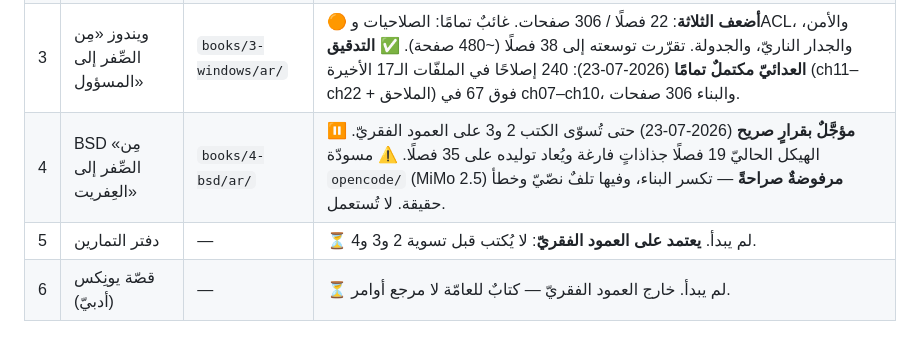
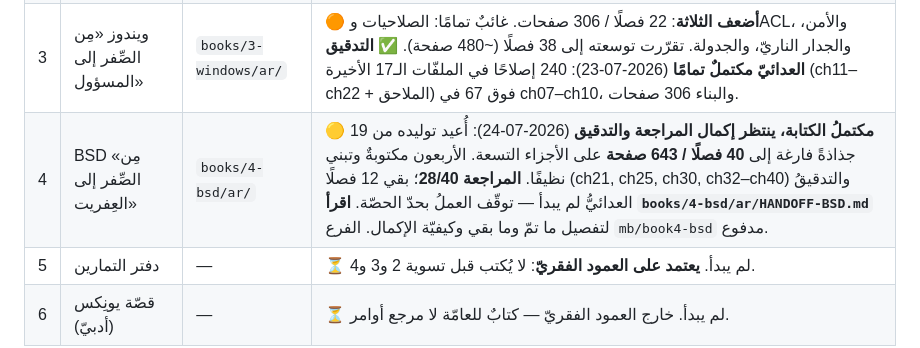
Before and after one commit to Ghazi-Ai/command-line-series, a Markdown page: PROJECT-STATUS.md, the part around the change. GitHub-like rendering.

Commit message:
BSD: وثيقة تسليمٍ (HANDOFF) بما تمّ وما بقي، وتحديث حالة المشروع
- books/4-bsd/ar/HANDOFF-BSD.md: جدولُ الأربعين فصلًا وحالة مراجعة كلٍّ، والمتبقّي
  (12 مراجعة + التدقيق العدائيّ + قرار ch36)، وكيفيّة الإكمال والبناء — ليُغني أيَّ
  وكيلٍ جديد (Claude أو غيره) عن أيّ شرح.
- PROJECT-STATUS.md: صفّ BSD يعكس الحال (40 مكتوبة/643 صفحة، مراجعة 28/40) ويحيل للتسليم.

```diff
--- a/PROJECT-STATUS.md
+++ b/PROJECT-STATUS.md
@@ -9,7 +9,7 @@
 | 1 | لينكس «مِن الصِّفر إلى الجَذر» | `books/1-linux/ar/` | ✅ **مكتمل**: 48 فصلًا + 7 ملاحق، مدقّق عدائيًّا، 599 صفحة. مدفوع. أُضيف إليه 2026-07-23 فصل «الطلاقة في الطرفية» (ch08) خاتمةً للجزء الأوّل، وأُعيد ترقيم ما بعده. **مرجع العمود الفقريّ — لا يُفتح إلا لثغراتٍ منصوصةٍ في SERIES-SPINE.** |
 | 2 | ماك «ماك من الطرفية» | `books/2-macos/ar/` | ✅ **مكتملٌ ومدقَّقٌ ومدموجٌ في main** (2026-07-24): **47 فصلًا / 650 صفحة** على الأجزاء التسعة (كان 19 / 227). أُضيف 22 فصلًا، وسُدّ أكبر نقصين (النظام والمستخدمون، والأمن كاملًا). دُقّق عدائيًّا (23 فصلًا، 1023 أمر ماك نُفّذ فعلًا، 29 مشكلةً أُصلحت)، ثمّ قُسِمت ستّة فصولٍ طويلةٍ إلى اثني عشر مريحًا بلا حذف مادّة. أطولُ فصلٍ الآن 30,499 محرفًا. راجعه المدير على الآيماك (فحصٌ آليّ صفر، بناءٌ بصريّ) ودمجه. |
 | 3 | ويندوز «مِن الصِّفر إلى المسؤول» | `books/3-windows/ar/` | 🟠 **أضعف الثلاثة**: 22 فصلًا / 306 صفحات. غائبٌ تمامًا: الصلاحيات وACL، والأمن، والجدار الناريّ، والجدولة. تقرّرت توسعته إلى 38 فصلًا (~480 صفحة). ✅ **التدقيق العدائيّ مكتملٌ تمامًا** (2026-07-23): 240 إصلاحًا في الملفّات الـ17 الأخيرة (ch11–ch22 + الملاحق) فوق 67 في ch07–ch10، والبناء 306 صفحات. |
-| 4 | BSD «مِن الصِّفر إلى العِفريت» | `books/4-bsd/ar/` | ⏸️ **مؤجَّلٌ بقرارٍ صريح** (2026-07-23) حتى تُسوّى الكتب 2 و3 على العمود الفقريّ. الهيكل الحاليّ 19 فصلًا جذاذاتٍ فارغة ويُعاد توليده على 35 فصلًا. ⚠️ مسودّة `opencode/` (MiMo 2.5) **مرفوضةٌ صراحةً** — تكسر البناء، وفيها تلفٌ نصّيّ وخطأ حقيقة. لا تُستعمل. |
+| 4 | BSD «مِن الصِّفر إلى العِفريت» | `books/4-bsd/ar/` | 🟡 **مكتملُ الكتابة، ينتظر إكمال المراجعة والتدقيق** (2026-07-24): أُعيد توليده من 19 جذاذةً فارغة إلى **40 فصلًا / 643 صفحة** على الأجزاء التسعة. الأربعون مكتوبةٌ وتبني نظيفًا. **المراجعة 28/40**؛ بقي 12 فصلًا (ch21, ch25, ch30, ch32–ch40) والتدقيقُ العدائيُّ لم يبدأ — توقّف العملُ بحدّ الحصّة. **اقرأ `books/4-bsd/ar/HANDOFF-BSD.md`** لتفصيل ما تمّ وما بقي وكيفيّة الإكمال. الفرع `mb/book4-bsd` مدفوع. |
 | 5 | دفتر التمارين | — | ⏳ لم يبدأ. **يعتمد على العمود الفقريّ**: لا يُكتب قبل تسوية 2 و3 و4. |
 | 6 | قصّة يونِكس (أدبيّ) | — | ⏳ لم يبدأ. خارج العمود الفقريّ — كتابٌ للعامّة لا مرجع أوامر. |
 
```
